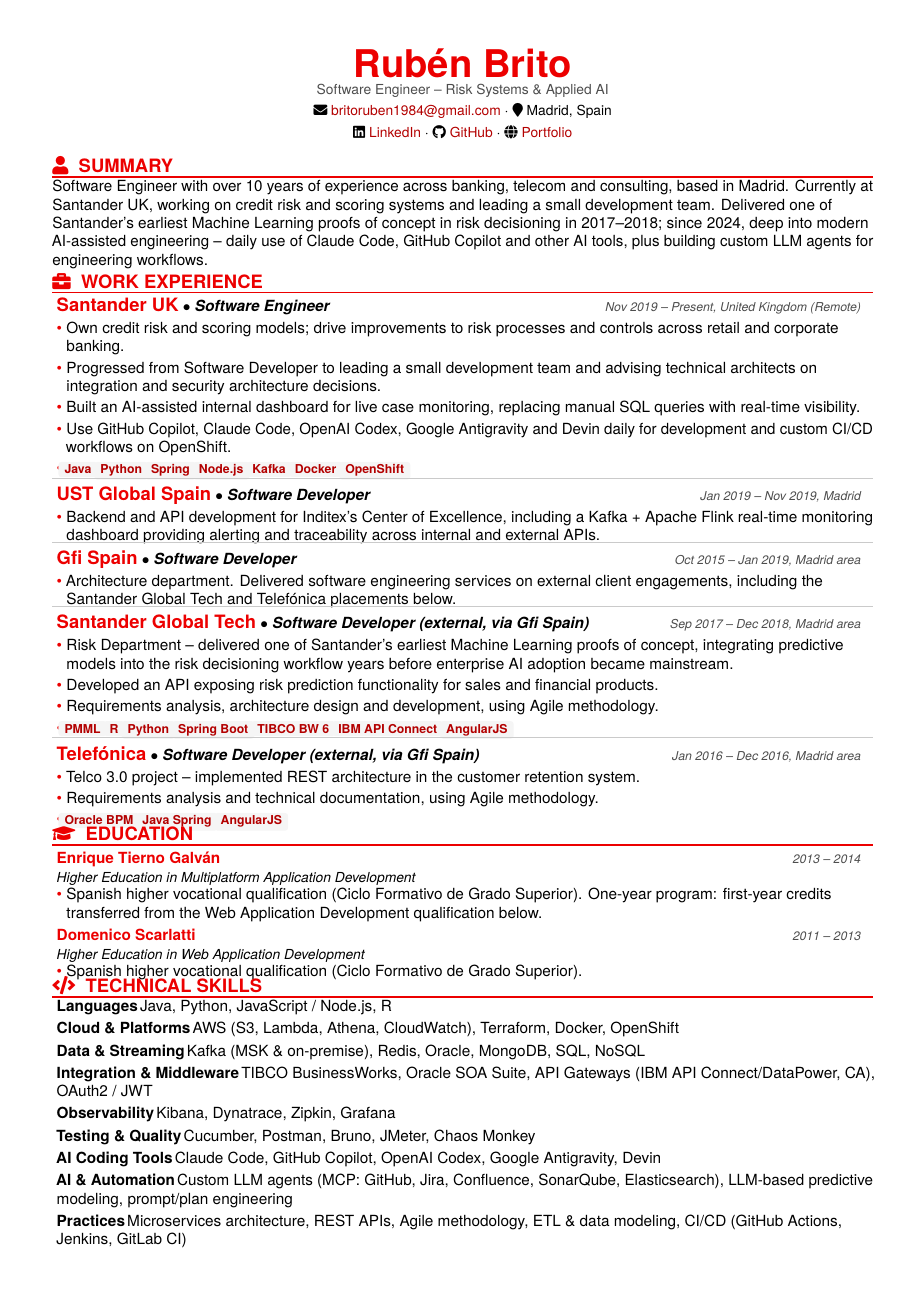
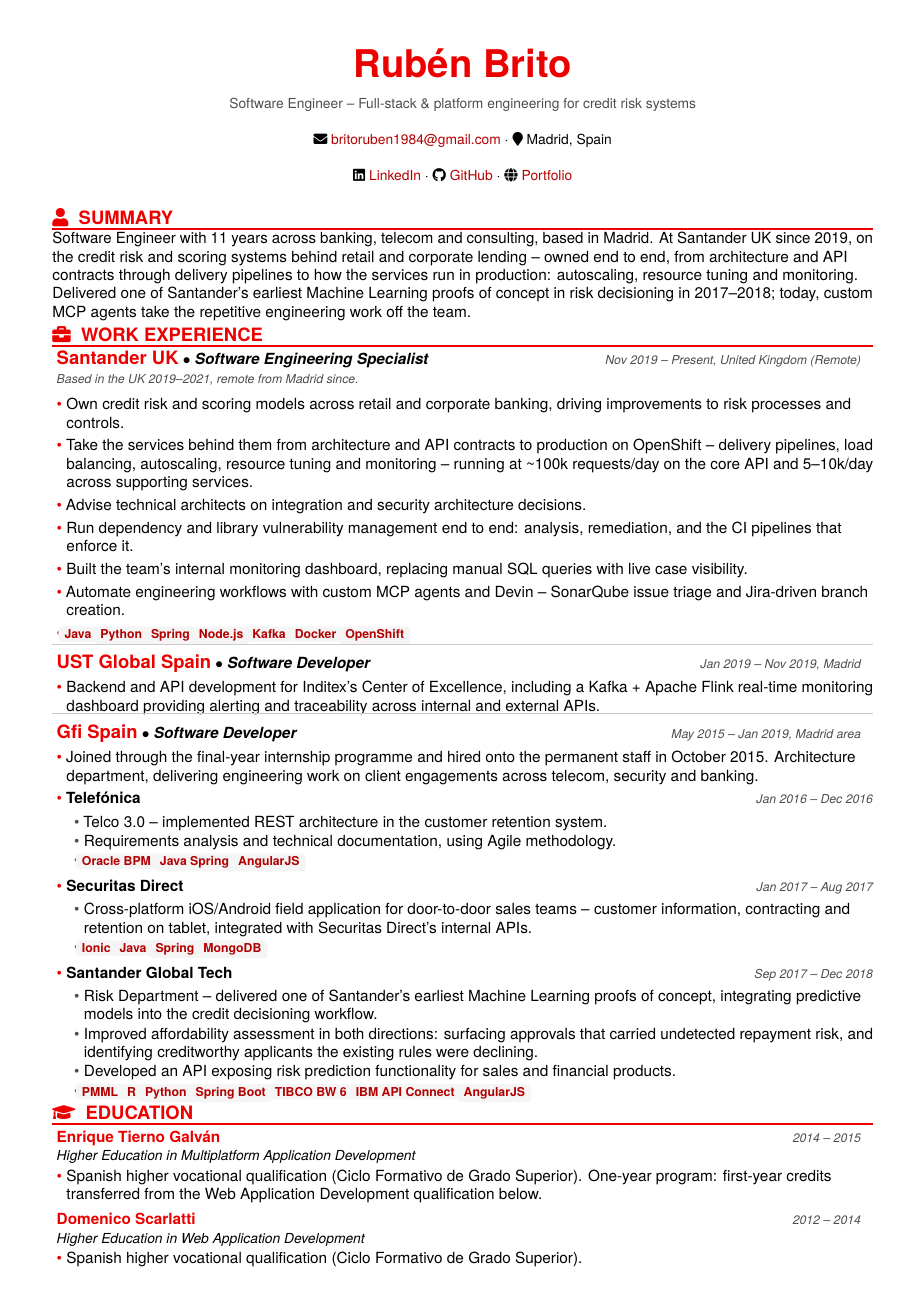
Before and after one commit to britoruben/RubenBrito-CV, a LaTeX document (main.tex): the whole page before the commit and page 1 of 2 after it. Compiled offline with pdfLaTeX.

Commit message:
content: rewrite the CV and add the Spanish translation
Content rework agreed with the owner, plus the ES side of the bilingual
content model.

Positioning
- Drops every claim about leading a team; the seniority signal is now the
  official title (Software Engineering Specialist) and the work itself.
- Adds the dimension the CV was missing entirely: platform and runtime work.
  Nothing previously mentioned delivery pipelines, load balancing, autoscaling,
  resource tuning or monitoring, which is a large part of the job.
- Adds security: dependency and library vulnerability management, and the CI
  pipelines behind it.
- Reframes the AI work from a list of five tools to what is built with them.
- Hero gains a tagline and a context line; drops the metric tiles, which read
  as marketing rather than as a CV.

Facts corrected
- Education dates were both a year out: Domenico Scarlatti 2012-2014 (was
  2011-2013), Enrique Tierno Galvan 2014-2015 (was 2013-2014).
- Gfi now starts May 2015 with the internship, closing the gap between the end
  of study and the first listed job.
- Eleven years, not "10+".
- Santander UK carries the UK/remote note.

Structure
- Gfi Spain becomes a parent entry with Telefonica, Securitas Direct and
  Santander Global Tech nested inside it as client engagements. The five
  overlapping top-level roles are now three entries with a readable timeline,
  and Securitas Direct fills what was an unexplained gap in 2017.
- New Languages section.

Verified: both locales render with no untranslated strings, no JS errors and
no horizontal overflow. The LaTeX compiles clean with zero overfull boxes and
the new engagement macros work. The PDF now runs to two pages, but the split is
poor - page one is crammed and page two is mostly empty. Rebalancing it is
phase 4.

Co-Authored-By: Claude <noreply@anthropic.com>
Claude-Session: https://claude.ai/code/session_012ubYyHTXGyiRAqPMqeQgJE

```diff
--- a/main.tex
+++ b/main.tex
@@ -55,7 +55,7 @@
     pdftitle={Rubén Brito - Software Engineer},
     pdfauthor={Rubén Brito},
     pdfsubject={Software Engineer},
-    pdfkeywords={Software Engineer, Applied AI},
+    pdfkeywords={Software Engineer, Credit Risk, Platform Engineering, Applied AI},
     pdflang={en-US},
     pdfpagemode=UseOutlines,
     pdfdisplaydoctitle=true,
@@ -131,6 +131,11 @@
 \newcommand{\resumeSubHeadingListEnd}{\end{itemize}\vspace{1mm}}
 \newcommand{\resumeItemListEnd}{\end{itemize}\vspace{-2mm}}
 
+% Client engagement nested inside a consulting role.
+\newcommand{\resumeEngagementListStart}{\begin{itemize}[leftmargin=4mm,labelsep=1mm,itemsep=0.2mm,topsep=0.4mm,label=\textcolor{mutedGray}{\textbullet}]}
+\newcommand{\resumeEngagementListEnd}{\end{itemize}\vspace{0.3mm}}
+\newcommand{\resumeEngagement}[2]{\item \textbf{#1}\hfill{\footnotesize\textit{\color{mutedGray}#2}}}
+
 \begin{document}
 
 % Header
@@ -140,7 +145,7 @@
 \vspace{-4mm}
 
 \begin{center}
-    {\small\color{mutedGray}Software Engineer -- Risk Systems \& Applied AI}
+    {\small\color{mutedGray}Software Engineer -- Full-stack \& platform engineering for credit risk systems}
 \end{center}
 \vspace{-3mm}
 
@@ -162,7 +167,7 @@
 \phantomsection\pdfbookmark[1]{Summary}{sec:summary}
 \section{\faUser~~\MakeUppercase{Summary}}
 \vspace{-0.4mm}
-Software Engineer with over 10 years of experience across banking, telecom and consulting, based in Madrid. Currently at Santander UK, working on credit risk and scoring systems and leading a small development team. Delivered one of Santander's earliest Machine Learning proofs of concept in risk decisioning in 2017--2018; since 2024, deep into modern AI-assisted engineering -- daily use of Claude Code, GitHub Copilot and other AI tools, plus building custom LLM agents for engineering workflows.
+Software Engineer with 11 years across banking, telecom and consulting, based in Madrid. At Santander UK since 2019, on the credit risk and scoring systems behind retail and corporate lending -- owned end to end, from architecture and API contracts through delivery pipelines to how the services run in production: autoscaling, resource tuning and monitoring. Delivered one of Santander's earliest Machine Learning proofs of concept in risk decisioning in 2017--2018; today, custom MCP agents take the repetitive engineering work off the team.
 \vspace{-4mm}
 
 \phantomsection\pdfbookmark[1]{Work Experience}{sec:work-experience}
@@ -172,12 +177,15 @@
 
   \begin{samepage}
   \resumeSubheading
-      {Santander UK}{Software Engineer}{Nov 2019 -- Present, United Kingdom (Remote)}
+      {Santander UK}{Software Engineering Specialist}{Nov 2019 -- Present, United Kingdom (Remote)}
+      {\footnotesize\textit{\color{mutedGray}Based in the UK 2019--2021, remote from Madrid since.}}\vspace{0.4mm}
       \resumeItemListStart
-      \item Own credit risk and scoring models; drive improvements to risk processes and controls across retail and corporate banking.
-      \item Progressed from Software Developer to leading a small development team and advising technical architects on integration and security architecture decisions.
-      \item Built an AI-assisted internal dashboard for live case monitoring, replacing manual SQL queries with real-time visibility.
-      \item Use GitHub Copilot, Claude Code, OpenAI Codex, Google Antigravity and Devin daily for development and custom CI/CD workflows on OpenShift.
+      \item Own credit risk and scoring models across retail and corporate banking, driving improvements to risk processes and controls.
+      \item Take the services behind them from architecture and API contracts to production on OpenShift -- delivery pipelines, load balancing, autoscaling, resource tuning and monitoring -- running at \textasciitilde{}100k requests/day on the core API and 5--10k/day across supporting services.
+      \item Advise technical architects on integration and security architecture decisions.
+      \item Run dependency and library vulnerability management end to end: analysis, remediation, and the CI pipelines that enforce it.
+      \item Built the team's internal monitoring dashboard, replacing manual SQL queries with live case visibility.
+      \item Automate engineering workflows with custom MCP agents and Devin -- SonarQube issue triage and Jira-driven branch creation.
       \item \venuebadge{Java} \venuebadge{Python} \venuebadge{Spring} \venuebadge{Node.js} \venuebadge{Kafka} \venuebadge{Docker} \venuebadge{OpenShift}
       \resumeItemListEnd
       \end{samepage}
@@ -194,32 +202,27 @@
 
   \begin{samepage}
   \resumeSubheading
-      {Gfi Spain}{Software Developer}{Oct 2015 -- Jan 2019, Madrid area}
+      {Gfi Spain}{Software Developer}{May 2015 -- Jan 2019, Madrid area}
       \resumeItemListStart
-      \item Architecture department. Delivered software engineering services on external client engagements, including the Santander Global Tech and Telefónica placements below.
-      \resumeItemListEnd
-      \end{samepage}
-      \entryDivider
-
-  \begin{samepage}
-  \resumeSubheading
-      {Santander Global Tech}{Software Developer (external, via Gfi Spain)}{Sep 2017 -- Dec 2018, Madrid area}
-      \resumeItemListStart
-      \item Risk Department -- delivered one of Santander's earliest Machine Learning proofs of concept, integrating predictive models into the risk decisioning workflow years before enterprise AI adoption became mainstream.
-      \item Developed an API exposing risk prediction functionality for sales and financial products.
-      \item Requirements analysis, architecture design and development, using Agile methodology.
-      \item \venuebadge{PMML} \venuebadge{R} \venuebadge{Python} \venuebadge{Spring Boot} \venuebadge{TIBCO BW 6} \venuebadge{IBM API Connect} \venuebadge{AngularJS}
-      \resumeItemListEnd
-      \end{samepage}
-      \entryDivider
-
-  \begin{samepage}
-  \resumeSubheading
-      {Telefónica}{Software Developer (external, via Gfi Spain)}{Jan 2016 -- Dec 2016, Madrid area}
-      \resumeItemListStart
-      \item Telco 3.0 project -- implemented REST architecture in the customer retention system.
-      \item Requirements analysis and technical documentation, using Agile methodology.
-      \item \venuebadge{Oracle BPM} \venuebadge{Java Spring} \venuebadge{AngularJS}
+      \item Joined through the final-year internship programme and hired onto the permanent staff in October 2015. Architecture department, delivering engineering work on client engagements across telecom, security and banking.
+      \resumeEngagement{Telefónica}{Jan 2016 -- Dec 2016}
+      \resumeEngagementListStart
+        \item Telco 3.0 -- implemented REST architecture in the customer retention system.
+        \item Requirements analysis and technical documentation, using Agile methodology.
+        \item \venuebadge{Oracle BPM} \venuebadge{Java Spring} \venuebadge{AngularJS}
+      \resumeEngagementListEnd
+      \resumeEngagement{Securitas Direct}{Jan 2017 -- Aug 2017}
+      \resumeEngagementListStart
+        \item Cross-platform iOS/Android field application for door-to-door sales teams -- customer information, contracting and retention on tablet, integrated with Securitas Direct's internal APIs.
+        \item \venuebadge{Ionic} \venuebadge{Java} \venuebadge{Spring} \venuebadge{MongoDB}
+      \resumeEngagementListEnd
+      \resumeEngagement{Santander Global Tech}{Sep 2017 -- Dec 2018}
+      \resumeEngagementListStart
+        \item Risk Department -- delivered one of Santander's earliest Machine Learning proofs of concept, integrating predictive models into the credit decisioning workflow.
+        \item Improved affordability assessment in both directions: surfacing approvals that carried undetected repayment risk, and identifying creditworthy applicants the existing rules were declining.
+        \item Developed an API exposing risk prediction functionality for sales and financial products.
+        \item \venuebadge{PMML} \venuebadge{R} \venuebadge{Python} \venuebadge{Spring Boot} \venuebadge{TIBCO BW 6} \venuebadge{IBM API Connect} \venuebadge{AngularJS}
+      \resumeEngagementListEnd
       \resumeItemListEnd
       \end{samepage}
 
@@ -234,7 +237,7 @@
 \begin{samepage}
 \resumeEduheading
 {Enrique Tierno Galván}{}
-{Higher Education in Multiplatform Application Development}{2013 -- 2014}
+{Higher Education in Multiplatform Application Development}{2014 -- 2015}
 \resumeItemListStart
 \item Spanish higher vocational qualification (Ciclo Formativo de Grado Superior). One-year program: first-year credits transferred from the Web Application Development qualification below.
 \resumeItemListEnd
@@ -243,7 +246,7 @@
 \begin{samepage}
 \resumeEduheading
 {Domenico Scarlatti}{}
-{Higher Education in Web Application Development}{2011 -- 2013}
+{Higher Education in Web Application Development}{2012 -- 2014}
 \resumeItemListStart
 \item Spanish higher vocational qualification (Ciclo Formativo de Grado Superior).
 \resumeItemListEnd
@@ -257,11 +269,8 @@
 \vspace{-0.4mm}
 \resumeSubHeadingListStart
 \resumeItem{Languages}{Java, Python, JavaScript / Node.js, R}
-\resumeItem{Cloud \& Platforms}{AWS (S3, Lambda, Athena, CloudWatch), Terraform, Docker, OpenShift}
+\resumeItem{Platform \& Runtime}{OpenShift, Docker, AWS (S3, Lambda, Athena, CloudWatch), Terraform, Autoscaling \& resource tuning, Load balancing}
 \resumeItem{Data \& Streaming}{Kafka (MSK \& on-premise), Redis, Oracle, MongoDB, SQL, NoSQL}
-\resumeItem{Integration \& Middleware}{TIBCO BusinessWorks, Oracle SOA Suite, API Gateways (IBM API Connect/DataPower, CA), OAuth2 / JWT}
+\resumeItem{Integration \& APIs}{REST API \& contract design, API gateways (IBM API Connect/DataPower, CA), TIBCO BusinessWorks, Oracle SOA Suite}
+\resumeItem{Security}{Dependency \& library vulnerability management, CI security pipelines, OAuth2 / JWT (client credentials, resource owner)}
 \resumeItem{Observability}{Kibana, Dynatrace, Zipkin, Grafana}
-\resumeItem{Testing \& Quality}{Cucumber, Postman, Bruno, JMeter, Chaos Monkey}
-\resumeItem{AI Coding Tools}{Claude Code, GitHub Copilot, OpenAI Codex, Google Antigravity, Devin}
-\resumeItem{AI \& Automation}{Custom LLM agents (MCP: GitHub, Jira, Confluence, SonarQube, Elasticsearch), LLM-based predictive modeling, prompt/plan engineering}
-\resumeItem{Practices}{Microservices architecture, REST APIs, Agile methodology, ETL \& data modeling, CI/CD (GitHub Actions, Jenkins, GitLab CI)}
```
Also changed, not shown: tools/preamble.tex (+5 -0 lines), main.tex (12 more changed lines), 5 other files.
